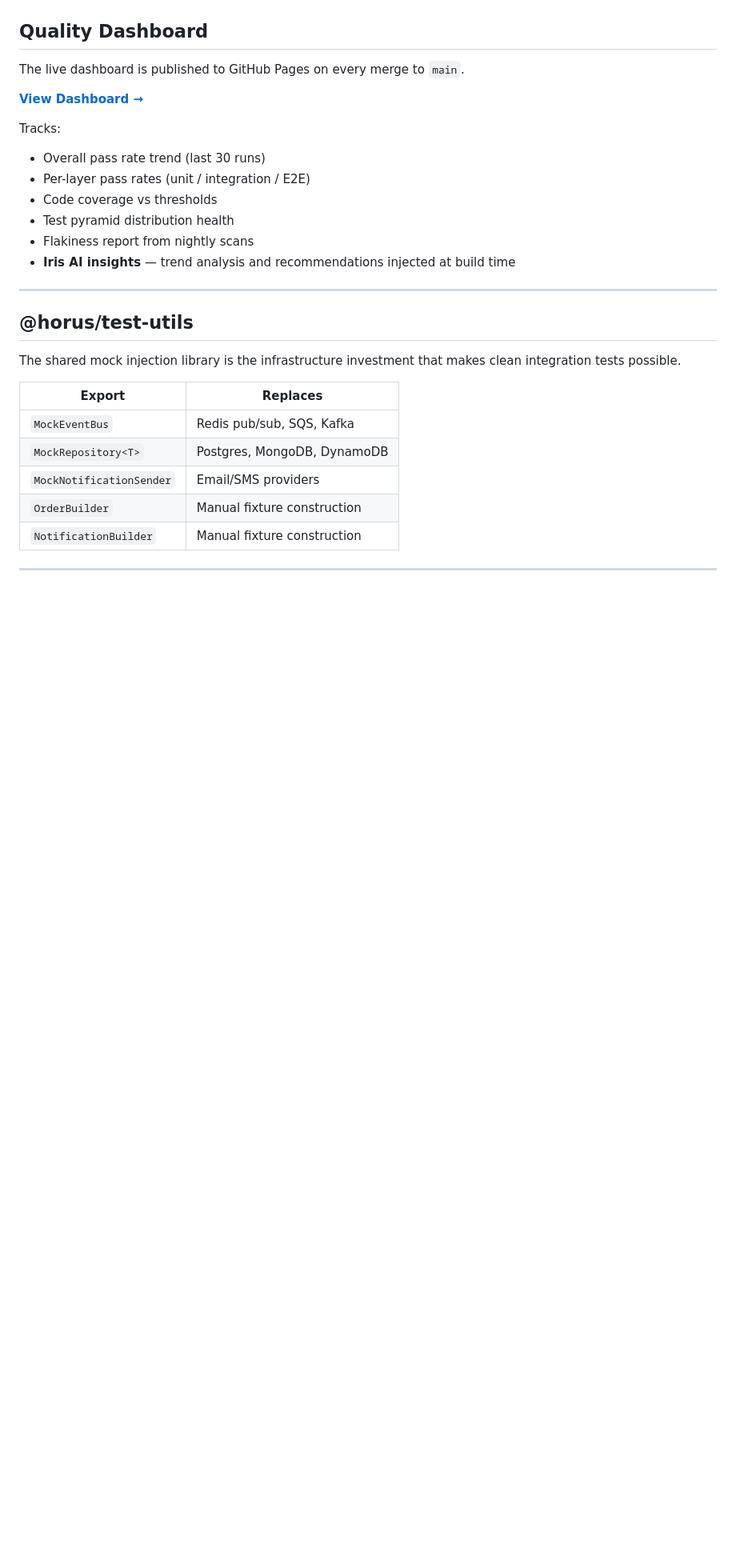
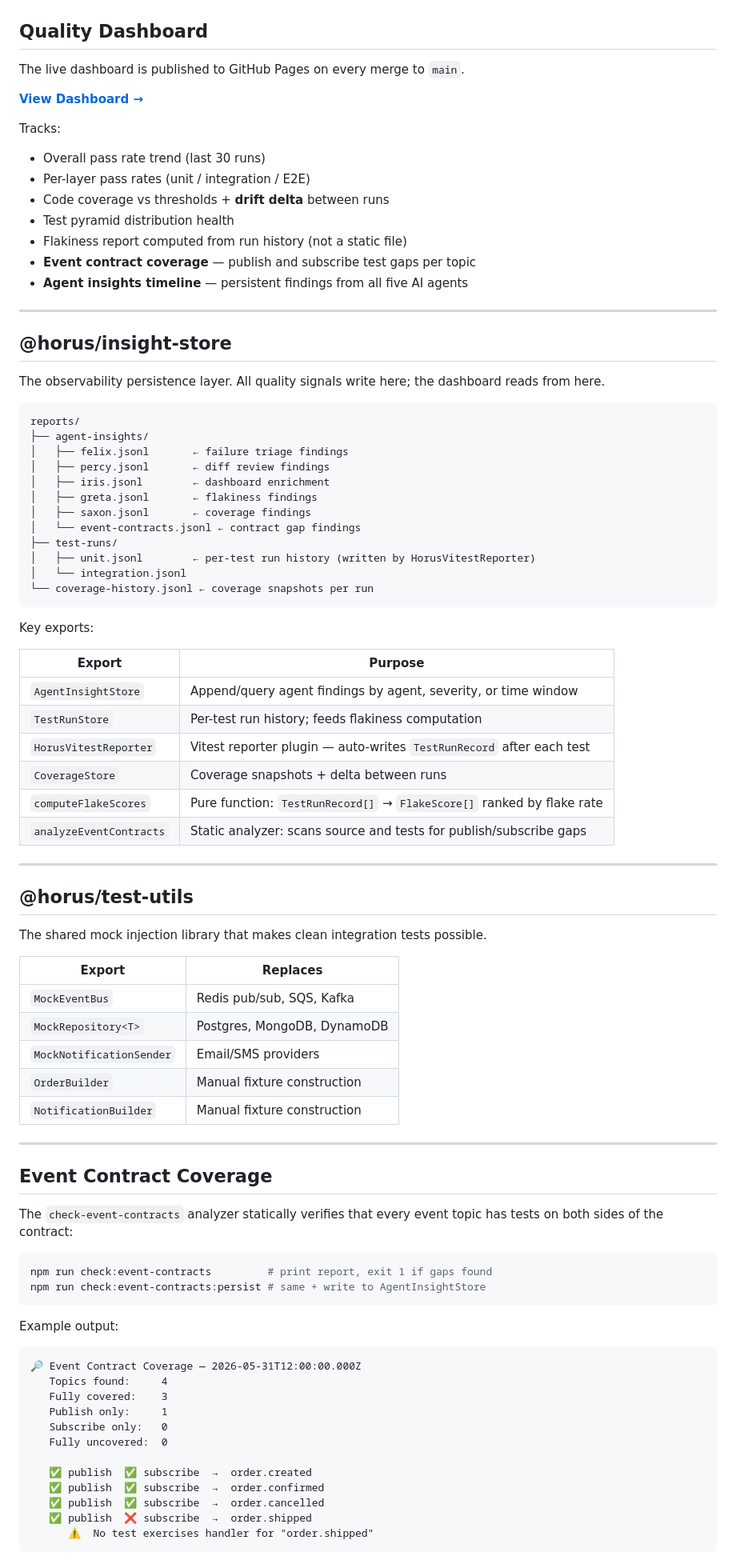
Before and after one commit to DHenry7471/horus, a Markdown page: README.md, the part around one of its changes. Shown at 80% size. Drawn GitHub-style; blank space fills up the shorter version.

````diff
--- a/README.md
+++ b/README.md
@@ -129,21 +147,82 @@ The live dashboard is published to GitHub Pages on every merge to `main`.
 Tracks:
 - Overall pass rate trend (last 30 runs)
 - Per-layer pass rates (unit / integration / E2E)
-- Code coverage vs thresholds
+- Code coverage vs thresholds + **drift delta** between runs
 - Test pyramid distribution health
-- Flakiness report from nightly scans
-- **Iris AI insights** — trend analysis and recommendations injected at build time
+- Flakiness report computed from run history (not a static file)
+- **Event contract coverage** — publish and subscribe test gaps per topic
+- **Agent insights timeline** — persistent findings from all five AI agents
+
+---
+
+## @horus/insight-store
+
+The observability persistence layer. All quality signals write here; the dashboard reads from here.
+
+```
+reports/
+├── agent-insights/
+│   ├── felix.jsonl       ← failure triage findings
+│   ├── percy.jsonl       ← diff review findings
+│   ├── iris.jsonl        ← dashboard enrichment
+│   ├── greta.jsonl       ← flakiness findings
+│   ├── saxon.jsonl       ← coverage findings
+│   └── event-contracts.jsonl ← contract gap findings
+├── test-runs/
+│   ├── unit.jsonl        ← per-test run history (written by HorusVitestReporter)
+│   └── integration.jsonl
+└── coverage-history.jsonl ← coverage snapshots per run
+```
+
+Key exports:
+
+| Export | Purpose |
+|---|---|
+| `AgentInsightStore` | Append/query agent findings by agent, severity, or time window |
+| `TestRunStore` | Per-test run history; feeds flakiness computation |
+| `HorusVitestReporter` | Vitest reporter plugin — auto-writes `TestRunRecord` after each test |
+| `CoverageStore` | Coverage snapshots + delta between runs |
+| `computeFlakeScores` | Pure function: `TestRunRecord[]` → `FlakeScore[]` ranked by flake rate |
+| `analyzeEventContracts` | Static analyzer: scans source and tests for publish/subscribe gaps |
 
 ---
 
 ## @horus/test-utils
 
-The shared mock injection library is the infrastructure investment that makes clean integration tests possible.
+The shared mock injection library that makes clean integration tests possible.
 
-| Export                  | Replaces                          |
-|-------------------------|-----------------------------------|
-| `MockEventBus`          | Redis pub/sub, SQS, Kafka         |
-| `MockRepository<T>`     | Postgres, MongoDB, DynamoDB       |
-| `MockNotificationSender`| Email/SMS providers               |
-| `OrderBuilder`          | Manual fixture construction       |
-| `NotificationBuilder`   | Manual fixture construction       |
+| Export | Replaces |
+|---|---|
+| `MockEventBus` | Redis pub/sub, SQS, Kafka |
+| `MockRepository<T>` | Postgres, MongoDB, DynamoDB |
+| `MockNotificationSender` | Email/SMS providers |
+| `OrderBuilder` | Manual fixture construction |
+| `NotificationBuilder` | Manual fixture construction |
+
+---
+
+## Event Contract Coverage
+
+The `check-event-contracts` analyzer statically verifies that every event topic has tests on both sides of the contract:
+
+```bash
+npm run check:event-contracts         # print report, exit 1 if gaps found
+npm run check:event-contracts:persist # same + write to AgentInsightStore
+```
+
+Example output:
+```
+🔎 Event Contract Coverage — 2026-05-31T12:00:00.000Z
+   Topics found:     4
+   Fully covered:    3
+   Publish only:     1
+   Subscribe only:   0
+   Fully uncovered:  0
+
+   ✅ publish  ✅ subscribe  →  order.created
+   ✅ publish  ✅ subscribe  →  order.confirmed
+   ✅ publish  ✅ subscribe  →  order.cancelled
+   ✅ publish  ❌ subscribe  →  order.shipped
+      ⚠  No test exercises handler for "order.shipped"
+```
+
````
Also changed, not shown: other parts of README.md (+60 -49 lines).
